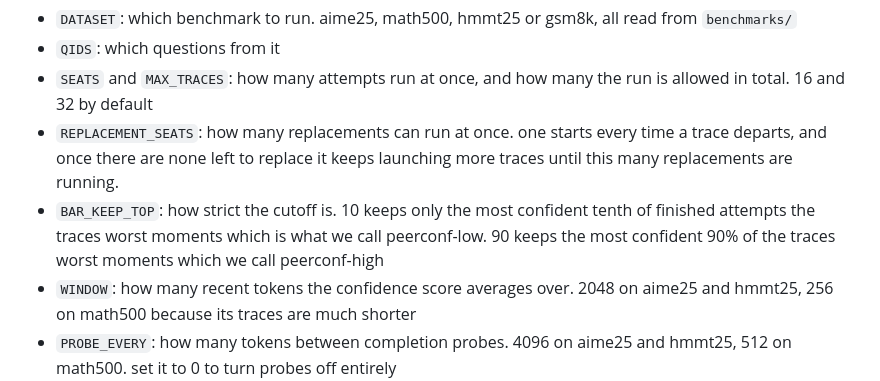
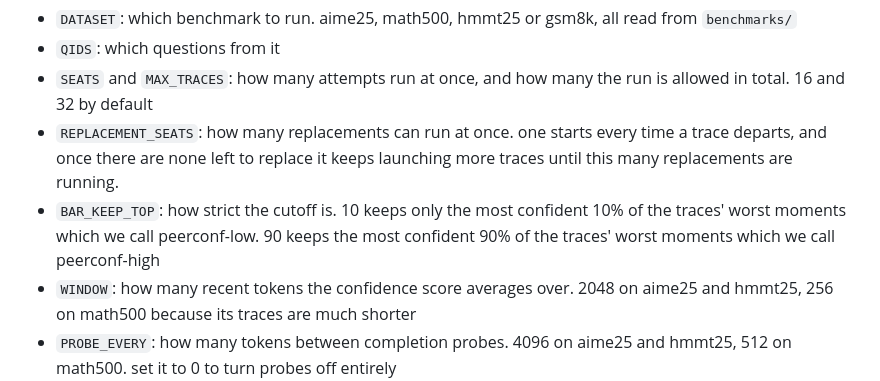
Before and after one commit to mofe-stack/PeerConf, a Markdown page: README.md, the part around the change. Drawn GitHub-style.

```diff
--- a/README.md
+++ b/README.md
@@ -103,9 +103,9 @@ everything that can be changed is at the top of cell 2 in the control panel
 - `REPLACEMENT_SEATS`: how many replacements can run at once. one starts every time a
   trace departs, and once there are none left to replace it keeps launching more traces
   until this many replacements are running.
-- `BAR_KEEP_TOP`: how strict the cutoff is. 10 keeps only the most confident tenth of
-  finished attempts the traces worst moments which is what we call peerconf-low. 90 keeps the most confident
-  90% of the traces worst moments which we call peerconf-high
+- `BAR_KEEP_TOP`: how strict the cutoff is. 10 keeps only the most confident 10% of
+  the traces' worst moments which we call peerconf-low. 90 keeps the most confident
+  90% of the traces' worst moments which we call peerconf-high
 - `WINDOW`: how many recent tokens the confidence score averages over. 2048 on aime25
   and hmmt25, 256 on math500 because its traces are much shorter
 - `PROBE_EVERY`: how many tokens between completion probes. 4096 on aime25 and hmmt25,
```
